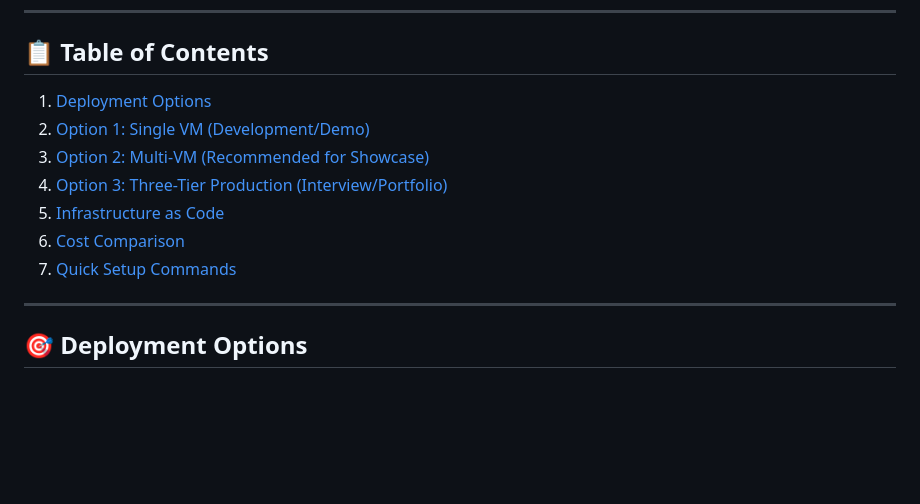
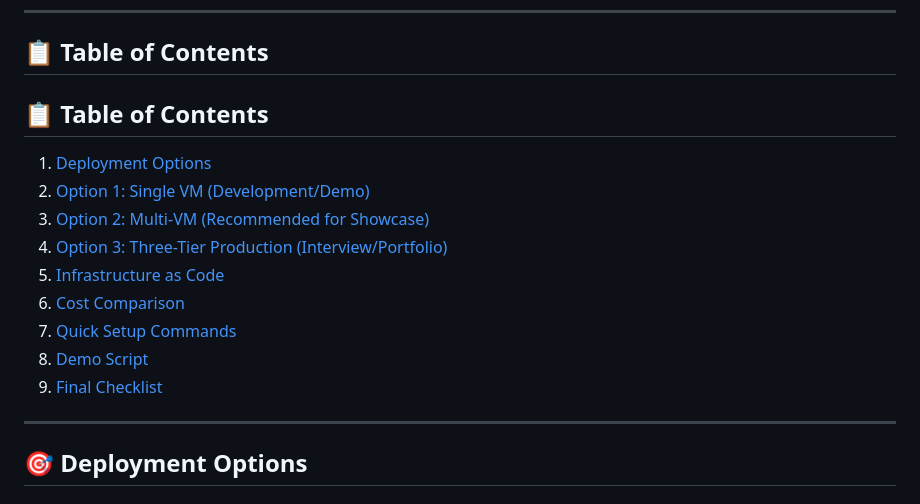
Before and after one commit to funloader/secureshop-devsecops, a Markdown page: docs/DEPLOYMENT-ARCHITECTURE.md, the part around the change. GitHub-like rendering; blank space fills up the shorter version.

```diff
--- a/docs/DEPLOYMENT-ARCHITECTURE.md
+++ b/docs/DEPLOYMENT-ARCHITECTURE.md
@@ -8,13 +8,18 @@
 
 ## 📋 Table of Contents
 
-1. [Deployment Options](#deployment-options)
-2. [Option 1: Single VM (Development/Demo)](#option-1-single-vm-developmentdemo)
-3. [Option 2: Multi-VM (Recommended for Showcase)](#option-2-multi-vm-recommended-for-showcase)
-4. [Option 3: Three-Tier Production (Interview/Portfolio)](#option-3-three-tier-production-interviewportfolio)
-5. [Infrastructure as Code](#infrastructure-as-code)
-6. [Cost Comparison](#cost-comparison)
-7. [Quick Setup Commands](#quick-setup-commands)
+## 📋 Table of Contents
+
+1. [Deployment Options](#🎯-deployment-options)
+2. [Option 1: Single VM (Development/Demo)](#🖥️-option-1-single-vm-developmentdemo)
+3. [Option 2: Multi-VM (Recommended for Showcase)](#🌐-option-2-multi-vm-recommended-for-showcase)
+4. [Option 3: Three-Tier Production (Interview/Portfolio)](#🏢-option-3-three-tier-production-interviewportfolio)
+5. [Infrastructure as Code](#🛠️-infrastructure-as-code)
+6. [Cost Comparison](#💰-cost-comparison)
+7. [Quick Setup Commands](#🚀-quick-setup-commands)
+8. [Demo Script](#🎬-demo-script)
+9. [Final Checklist](#📝-final-checklist)
+
 
 ---
 
```
